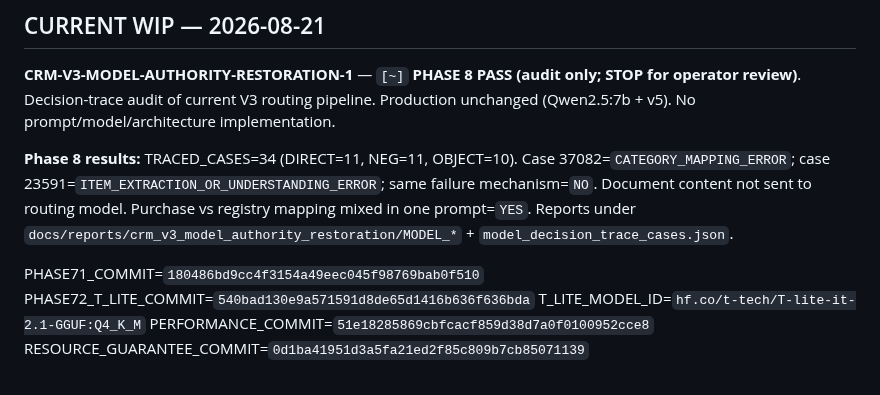
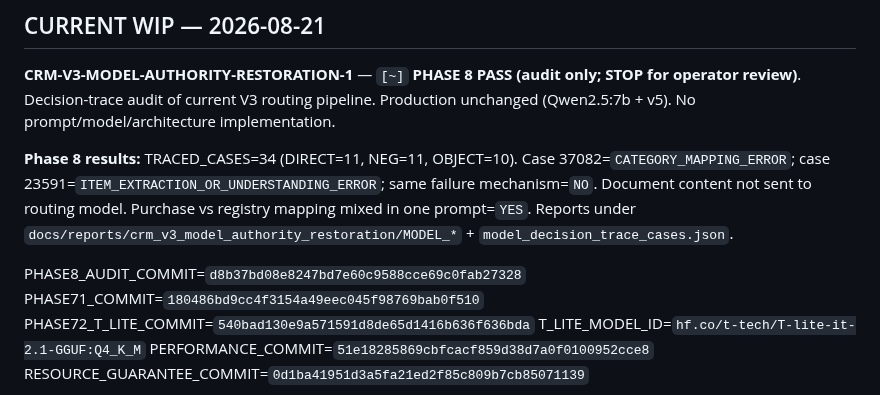
Before and after one commit to wanga1712/construction-opportunity-intelligence, a Markdown page: crm_streamlit/docs/REFACTORING_PLAN.md, the part around the change. Rendered like a GitHub page.

Commit message:
Record PHASE8_AUDIT_COMMIT hash in plan and decision-trace report.
Co-authored-by: Cursor <cursoragent@cursor.com>

```diff
--- a/crm_streamlit/docs/REFACTORING_PLAN.md
+++ b/crm_streamlit/docs/REFACTORING_PLAN.md
@@ -17,6 +17,7 @@
 
 **Phase 8 results:** TRACED_CASES=34 (DIRECT=11, NEG=11, OBJECT=10). Case 37082=`CATEGORY_MAPPING_ERROR`; case 23591=`ITEM_EXTRACTION_OR_UNDERSTANDING_ERROR`; same failure mechanism=`NO`. Document content not sent to routing model. Purchase vs registry mapping mixed in one prompt=`YES`. Reports under `docs/reports/crm_v3_model_authority_restoration/MODEL_*` + `model_decision_trace_cases.json`.
 
+PHASE8_AUDIT_COMMIT=`d8b37bd08e8247bd7e60c9588cce69c0fab27328`
 PHASE71_COMMIT=`180486bd9cc4f3154a49eec045f98769bab0f510`
 PHASE72_T_LITE_COMMIT=`540bad130e9a571591d8de65d1416b636f636bda`
 T_LITE_MODEL_ID=`hf.co/t-tech/T-lite-it-2.1-GGUF:Q4_K_M`
```
Also changed, not shown: 1 other file.
